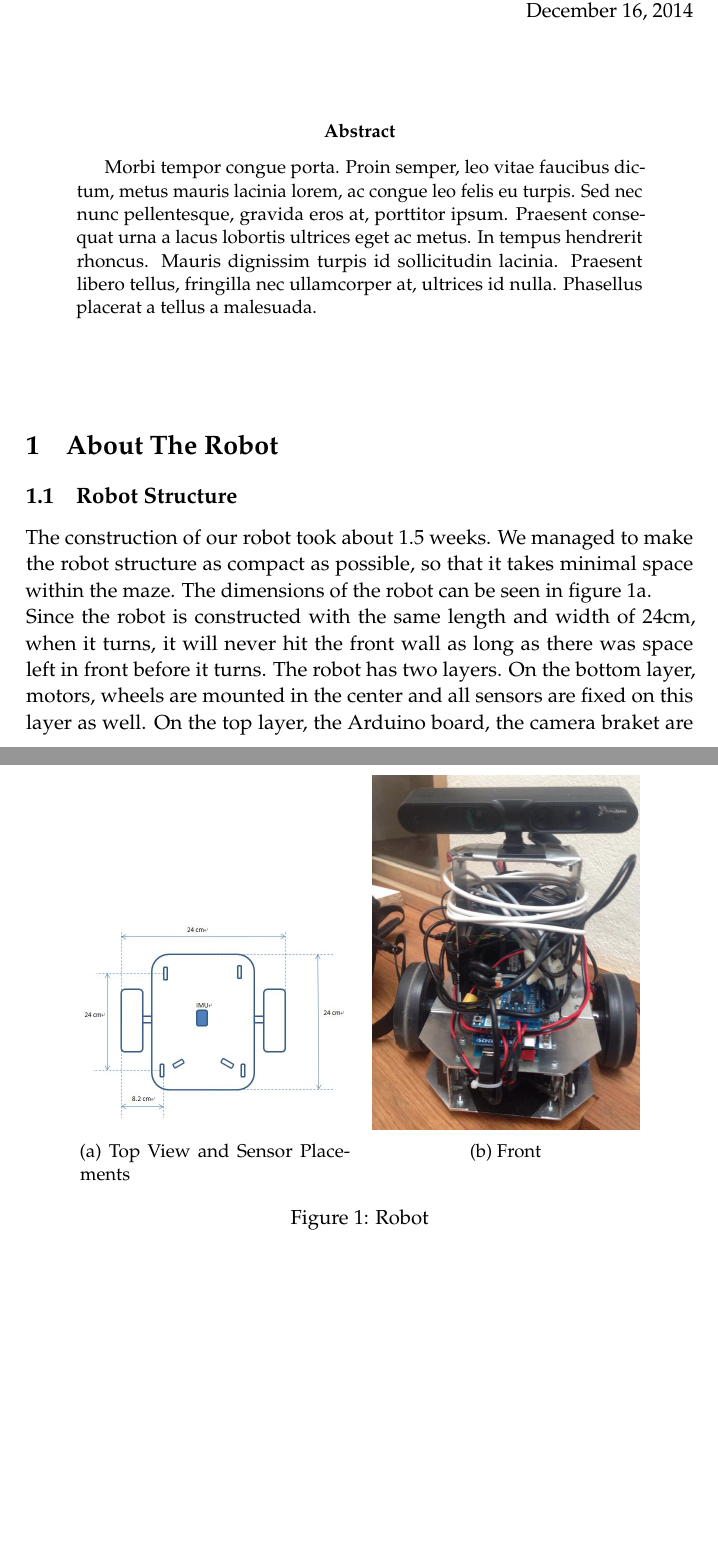
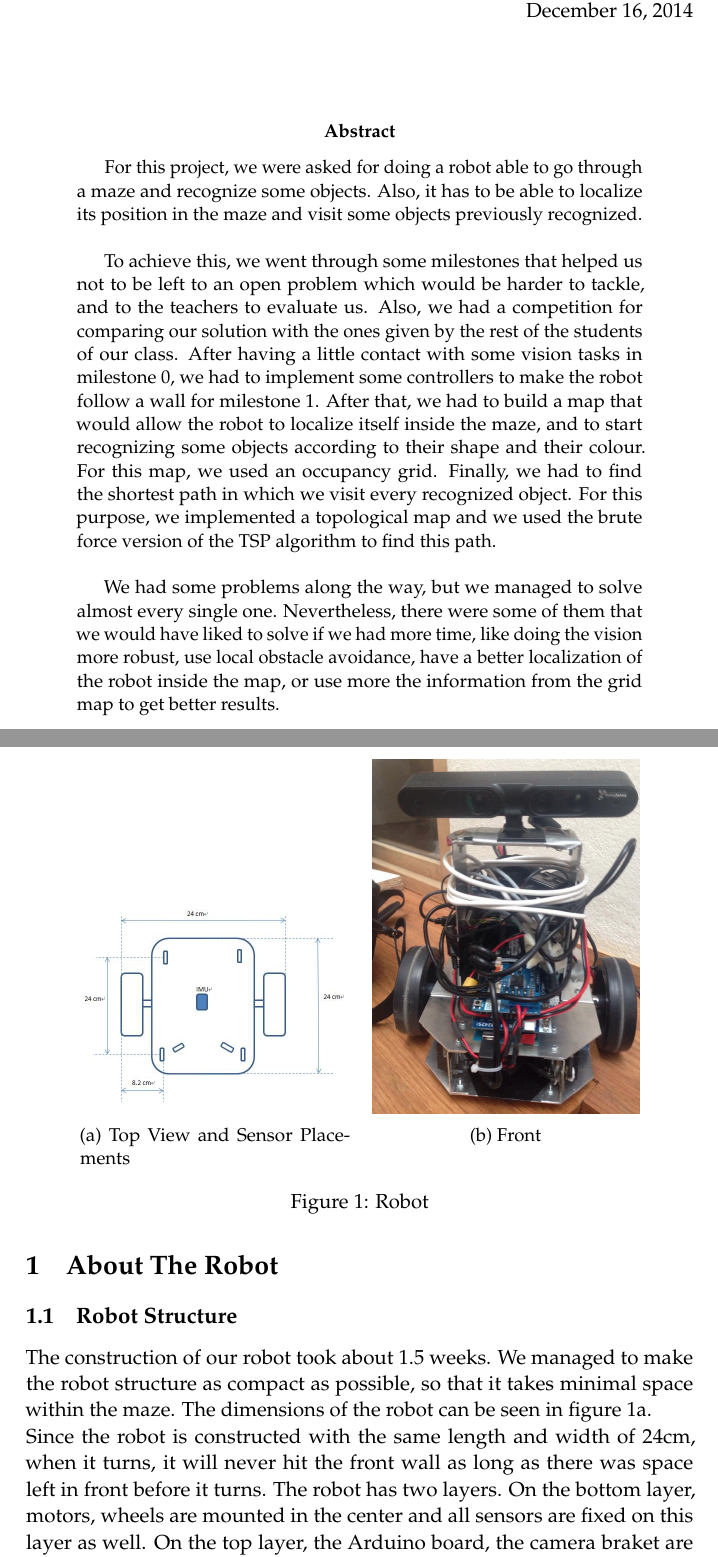
Before and after one commit to KTH-RAS-HT14-G9/report, a LaTeX paper (report.tex, which reads sections/abstract.tex): two parts of pages 1 and 2 of 15, joined at a grey line, cut so that both start at the same text, the shorter picture padded with empty space. Compiled offline with pdfLaTeX.

Commit message:
include abstract in main

```diff
--- a/report.tex
+++ b/report.tex
@@ -80,9 +80,7 @@ Lan Wang} % Author
 
 %\renewcommand{\abstractname}{Summary} % Uncomment to change the name of the abstract to something else
 
-\begin{abstract}
-Morbi tempor congue porta. Proin semper, leo vitae faucibus dictum, metus mauris lacinia lorem, ac congue leo felis eu turpis. Sed nec nunc pellentesque, gravida eros at, porttitor ipsum. Praesent consequat urna a lacus lobortis ultrices eget ac metus. In tempus hendrerit rhoncus. Mauris dignissim turpis id sollicitudin lacinia. Praesent libero tellus, fringilla nec ullamcorper at, ultrices id nulla. Phasellus placerat a tellus a malesuada.
-\end{abstract}
+\input{sections/abstract}
 
 \vspace{30pt} % Some vertical space between the abstract and first section
 
--- a/sections/abstract.tex
+++ b/sections/abstract.tex
@@ -1,4 +1,4 @@
-\section{Abstract}
+\begin{abstract}
 
 For this project, we were asked for doing a robot able to go through a maze and recognize some objects.
 Also, it has to be able to localize its position in the maze and visit some objects previously recognized.\\
@@ -13,3 +13,5 @@ For this purpose, we implemented a topological map and we used the brute force v
 
 We had some problems along the way, but we managed to solve almost every single one.
 Nevertheless, there were some of them that we would have liked to solve if we had more time, like doing the vision more robust, use local obstacle avoidance, have a better localization of the robot inside the map, or use more the information from the grid map to get better results.
+
+\end{abstract}
```
